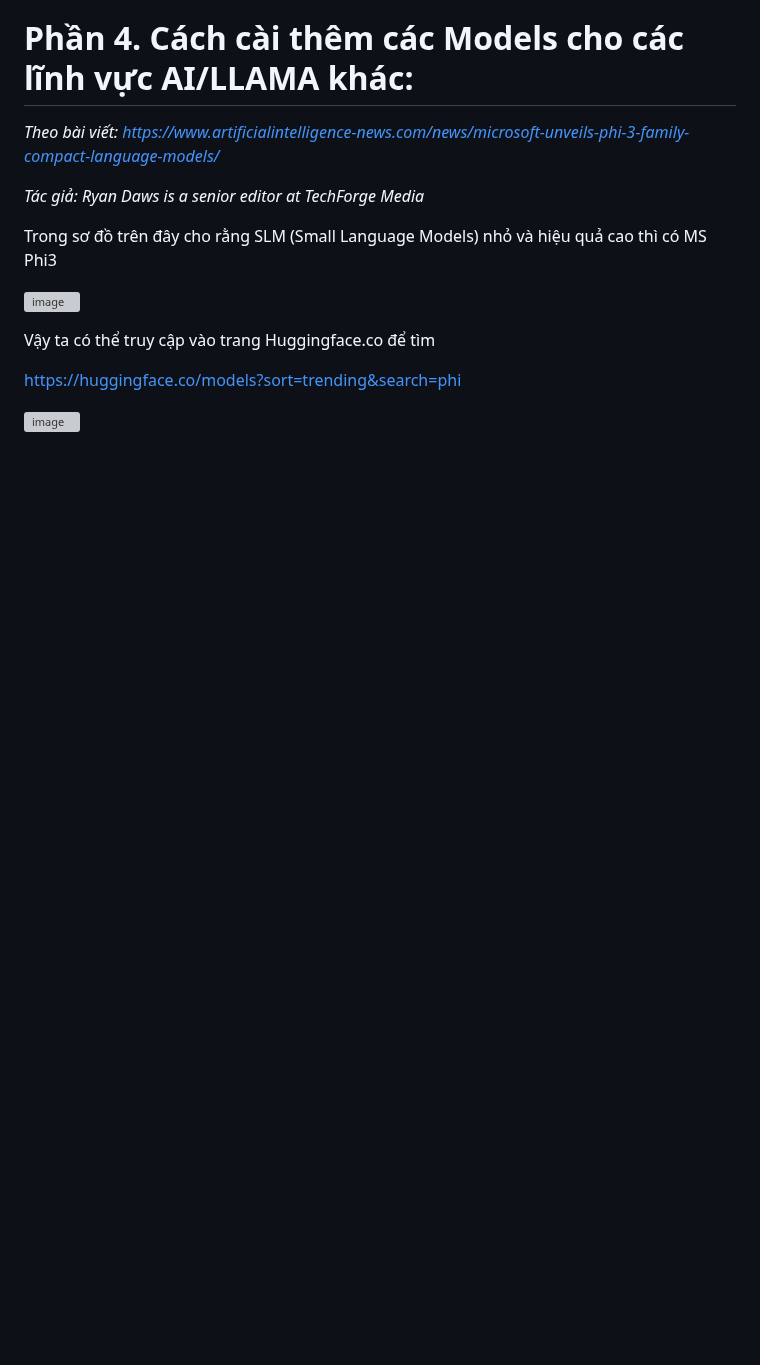
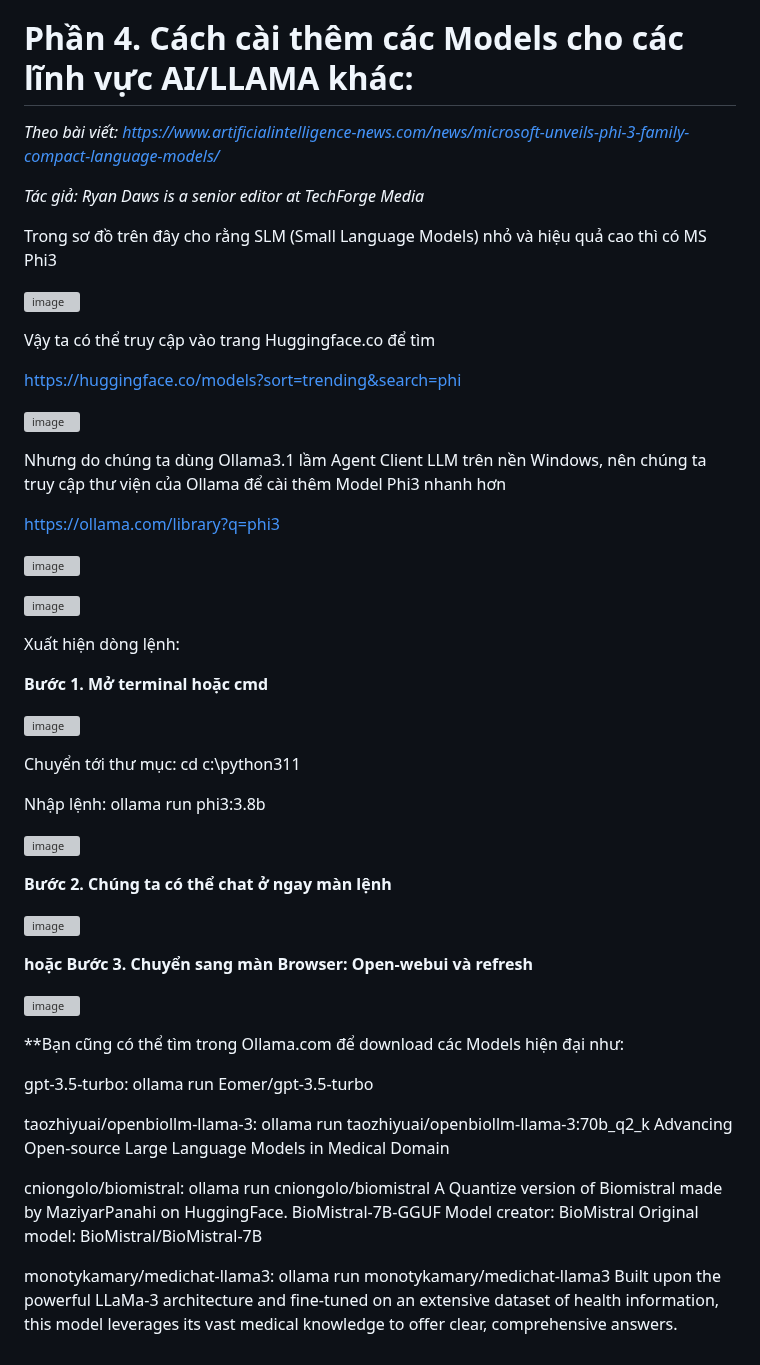
Before and after one commit to PhDLeToanThang/ai-ml-dl, a Markdown page: README.md, the part around the change. Drawn GitHub-style; blank space fills up the shorter version; grey boxes are pictures that could not be loaded.

```diff
--- a/README.md
+++ b/README.md
@@ -220,3 +220,44 @@ Vậy ta có thể truy cập vào trang Huggingface.co để tìm
 https://huggingface.co/models?sort=trending&search=phi
 
 ![image](https://github.com/user-attachments/assets/362607f4-f622-4669-9890-b305dd68ca11)
+
+Nhưng do chúng ta dùng Ollama3.1 lầm Agent Client LLM trên nền Windows, nên chúng ta truy cập thư viện của Ollama để cài thêm Model Phi3 nhanh hơn
+
+https://ollama.com/library?q=phi3
+
+![image](https://github.com/user-attachments/assets/9e95f0bf-cf4a-4546-a52f-6f502862f5a5)
+
+![image](https://github.com/user-attachments/assets/662d7ca0-e0fc-4c23-880e-c62e8505e9f7)
+
+Xuất hiện dòng lệnh:
+
+**Bước 1. Mở terminal hoặc cmd**
+
+![image](https://github.com/user-attachments/assets/f904e374-d94a-4ee6-bb2b-bc38a2a90dca)
+
+Chuyển tới thư mục: cd c:\python311
+
+Nhập lệnh: ollama run phi3:3.8b
+
+![image](https://github.com/user-attachments/assets/4a0299ca-bc95-40a7-ac02-7ac333e4cb22)
+
+**Bước 2. Chúng ta có thể chat ở ngay màn lệnh**
+
+![image](https://github.com/user-attachments/assets/caf64b41-61cc-4154-b18e-d1a0784fcbc9)
+
+**hoặc Bước 3. Chuyển sang màn Browser: Open-webui và refresh**
+
+![image](https://github.com/user-attachments/assets/6b8c5ed9-2bc8-4a2f-8a6b-7d8d017a1967)
+
+**Bạn cũng có thể tìm trong Ollama.com để download các Models hiện đại như:
+
+gpt-3.5-turbo:  ollama run Eomer/gpt-3.5-turbo
+
+taozhiyuai/openbiollm-llama-3: ollama run taozhiyuai/openbiollm-llama-3:70b_q2_k
+Advancing Open-source Large Language Models in Medical Domain
+
+cniongolo/biomistral:  ollama run cniongolo/biomistral
+A Quantize version of Biomistral made by MaziyarPanahi on HuggingFace. BioMistral-7B-GGUF Model creator: BioMistral Original model: BioMistral/BioMistral-7B
+
+monotykamary/medichat-llama3: ollama run monotykamary/medichat-llama3
+Built upon the powerful LLaMa-3 architecture and fine-tuned on an extensive dataset of health information, this model leverages its vast medical knowledge to offer clear, comprehensive answers.
```
